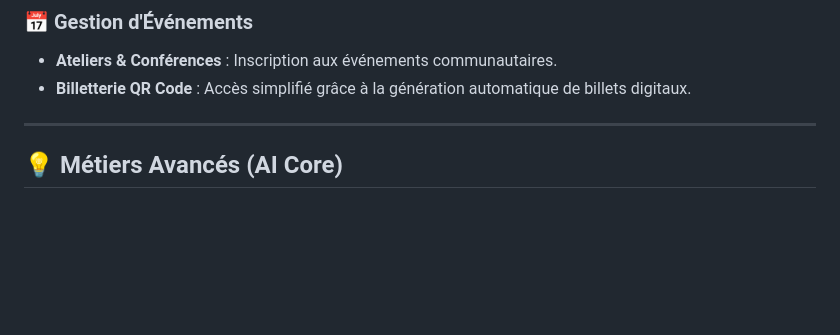
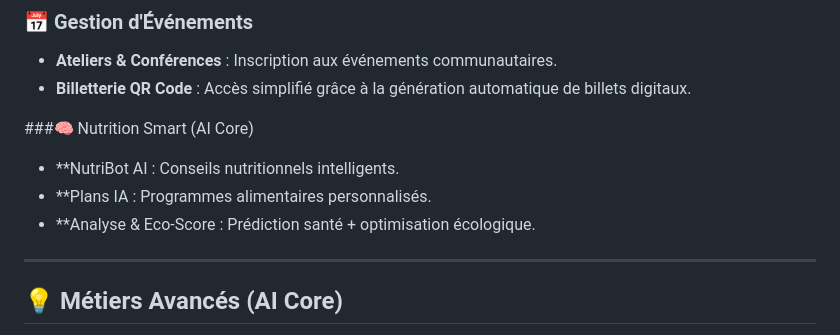
Before and after one commit to rihemmejri/Esprit-PW-2A31-2526-Etincelle, a Markdown page: README.md, the part around the change. Drawn GitHub-style; blank space fills up the shorter version.

Commit message:
Add Smart Nutrition section to README
Added a new section for Smart Nutrition features including NutriBot AI and personalized meal plans.

```diff
--- a/README.md
+++ b/README.md
@@ -60,6 +60,11 @@ Créer un écosystème où l'IA guide chaque utilisateur vers une alimentation o
 ### 📅 Gestion d'Événements
 *   **Ateliers & Conférences** : Inscription aux événements communautaires.
 *   **Billetterie QR Code** : Accès simplifié grâce à la génération automatique de billets digitaux.
+
+###🧠 Nutrition Smart (AI Core)
+*   **NutriBot AI : Conseils nutritionnels intelligents.
+*   **Plans IA : Programmes alimentaires personnalisés.
+*   **Analyse & Eco-Score : Prédiction santé + optimisation écologique.
 
 ---
 
```
